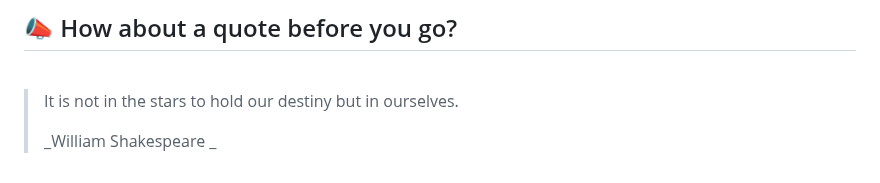
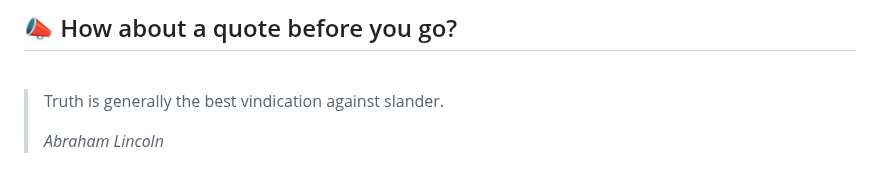
Before and after one commit to akat5uki/akat5uki, a Markdown page: README.md, the part around the change. GitHub-like rendering.

Commit message:
[Automated] README updated with new Random quote!

```diff
--- a/README.md
+++ b/README.md
@@ -108,7 +108,7 @@ _**...Coming soon...**_
 ## 📣 How about a quote before you go?
 <br>
 
-> It is not in the stars to hold our destiny but in ourselves.
+> Truth is generally the best vindication against slander.
 >
-> _William Shakespeare _
+> _Abraham Lincoln_
 <!-- QUOTES:END -->
```
